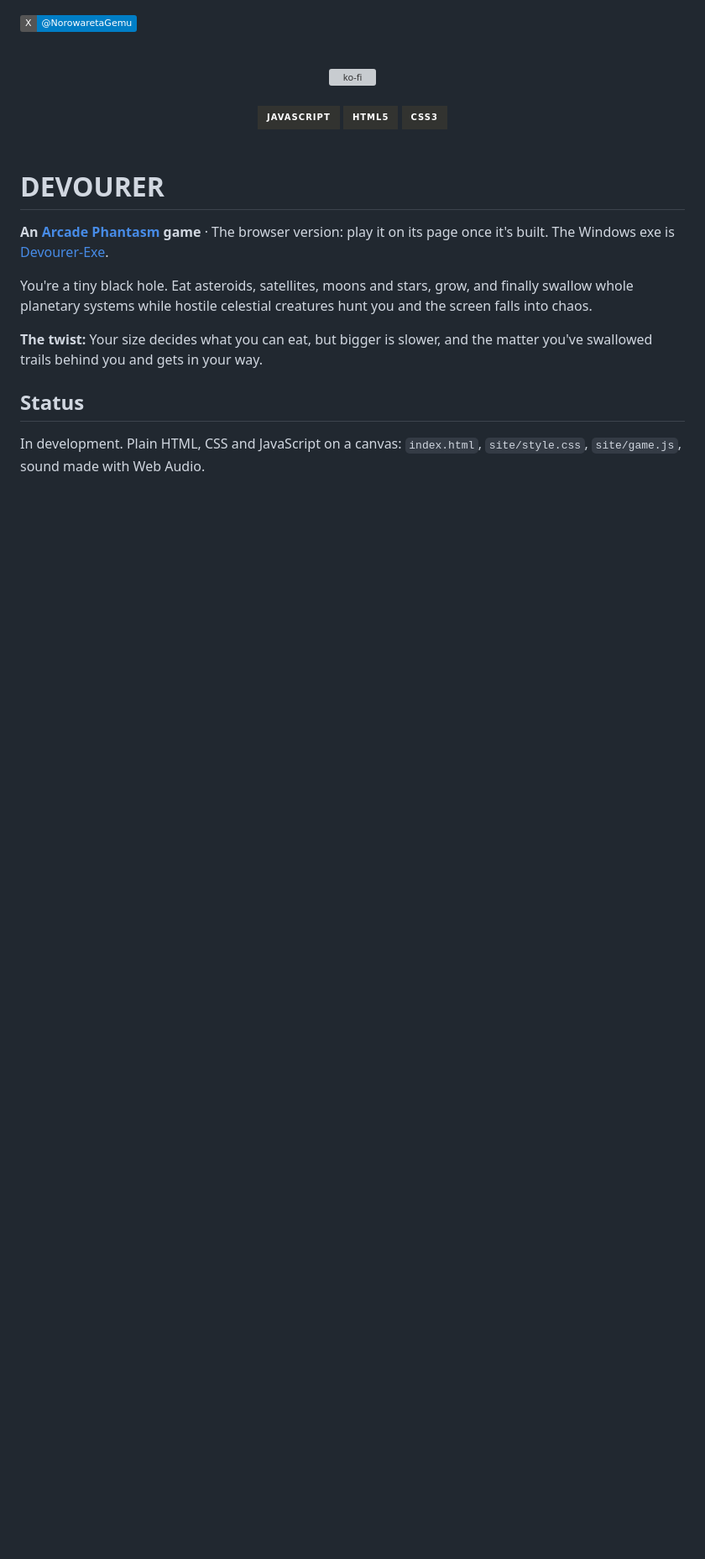
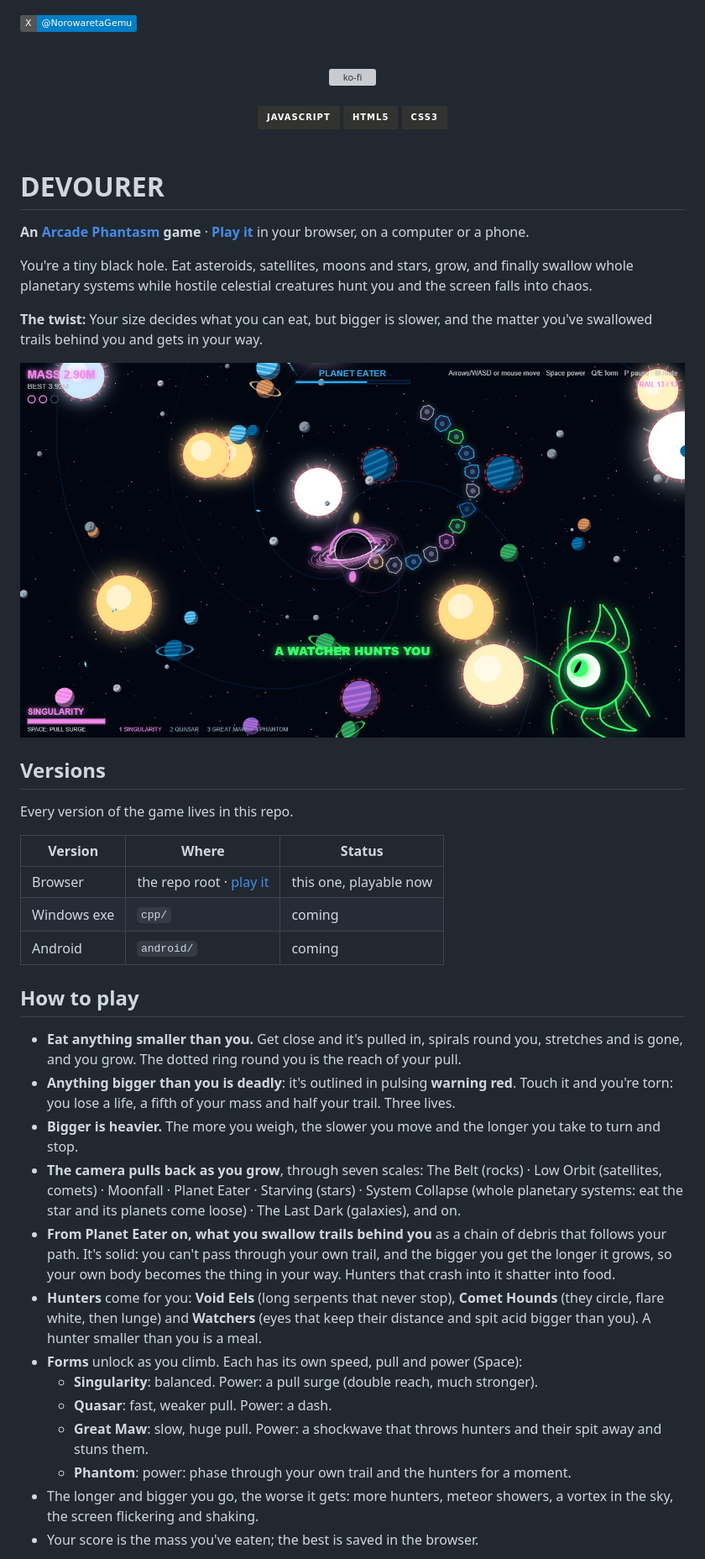
Before and after one commit to CursedPrograms/Devourer, a Markdown page: README.md, the part around one of its changes. Shown at 84% size. Rendered like a GitHub page; pictures changed too: images/screenshot-play.png (added); badges without logos; blank space fills up the shorter version; grey boxes are pictures that could not be loaded.

```diff
--- a/README.md
+++ b/README.md
@@ -16,12 +16,37 @@
 
 # DEVOURER
 
-**An [Arcade Phantasm](https://arcade-phantasm.netlify.app/) game** · The browser version: play it on its page once it's built. The Windows exe is [Devourer-Exe](https://github.com/CursedPrograms/Devourer-Exe).
+**An [Arcade Phantasm](https://arcade-phantasm.netlify.app/) game** · **[Play it](https://cursedprograms.github.io/Devourer/)** in your browser, on a computer or a phone.
 
 You're a tiny black hole. Eat asteroids, satellites, moons and stars, grow, and finally swallow whole planetary systems while hostile celestial creatures hunt you and the screen falls into chaos.
 
 **The twist:** Your size decides what you can eat, but bigger is slower, and the matter you've swallowed trails behind you and gets in your way.
 
-## Status
+![Devourer: the black hole with its pink accretion ring, its trail of swallowed planets, stars outlined in warning red, and a Watcher closing in](images/screenshot-play.png)
 
-In development. Plain HTML, CSS and JavaScript on a canvas: `index.html`, `site/style.css`, `site/game.js`, sound made with Web Audio.
+## Versions
+
+Every version of the game lives in this repo.
+
+| Version | Where | Status |
+| --- | --- | --- |
+| Browser | the repo root · [play it](https://cursedprograms.github.io/Devourer/) | this one, playable now |
+| Windows exe | `cpp/` | coming |
+| Android | `android/` | coming |
+
+## How to play
+
+- **Eat anything smaller than you.** Get close and it's pulled in, spirals round you, stretches and is gone, and you grow. The dotted ring round you is the reach of your pull.
+- **Anything bigger than you is deadly**: it's outlined in pulsing **warning red**. Touch it and you're torn: you lose a life, a fifth of your mass and half your trail. Three lives.
+- **Bigger is heavier.** The more you weigh, the slower you move and the longer you take to turn and stop.
+- **The camera pulls back as you grow**, through seven scales: The Belt (rocks) · Low Orbit (satellites, comets) · Moonfall · Planet Eater · Starving (stars) · System Collapse (whole planetary systems: eat the star and its planets come loose) · The Last Dark (galaxies), and on.
+- **From Planet Eater on, what you swallow trails behind you** as a chain of debris that follows your path. It's solid: you can't pass through your own trail, and the bigger you get the longer it grows, so your own body becomes the thing in your way. Hunters that crash into it shatter into food.
+- **Hunters** come for you: **Void Eels** (long serpents that never stop), **Comet Hounds** (they circle, flare white, then lunge) and **Watchers** (eyes that keep their distance and spit acid bigger than you). A hunter smaller than you is a meal.
+- **Forms** unlock as you climb. Each has its own speed, pull and power (Space):
+  - **Singularity**: balanced. Power: a pull surge (double reach, much stronger).
+  - **Quasar**: fast, weaker pull. Power: a dash.
+  - **Great Maw**: slow, huge pull. Power: a shockwave that throws hunters and their spit away and stuns them.
+  - **Phantom**: power: phase through your own trail and the hunters for a moment.
+- The longer and bigger you go, the worse it gets: more hunters, meteor showers, a vortex in the sky, the screen flickering and shaking.
+- Your score is the mass you've eaten; the best is saved in the browser.
+
```
Also changed, not shown: other parts of README.md (+32 -1 lines), images/cursed-logo.png (added), images/screenshot-last-dark.png (added), images/screenshot-splash.png (added), 4 other files.
